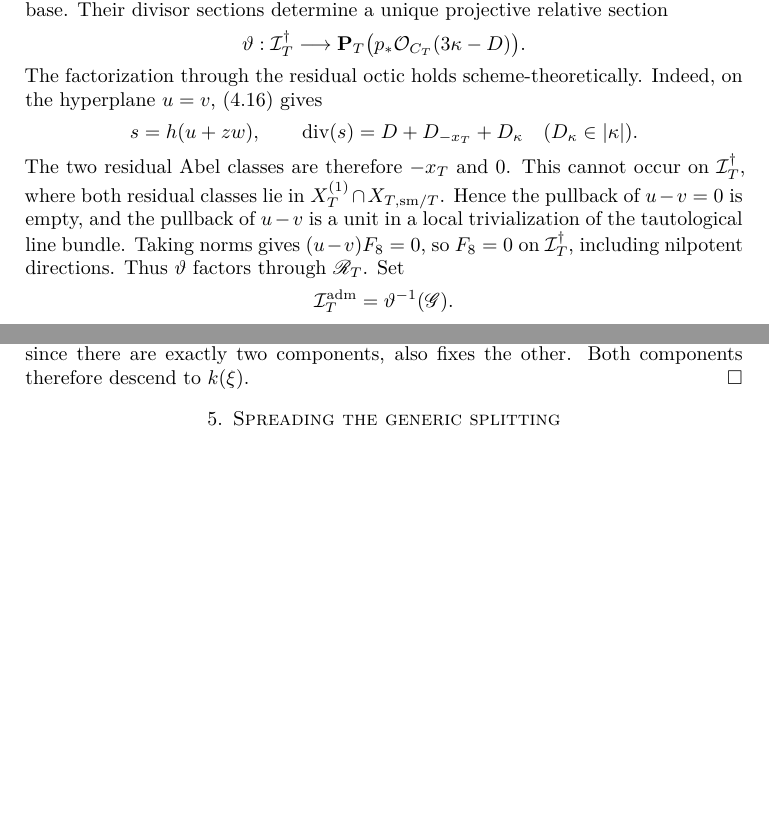
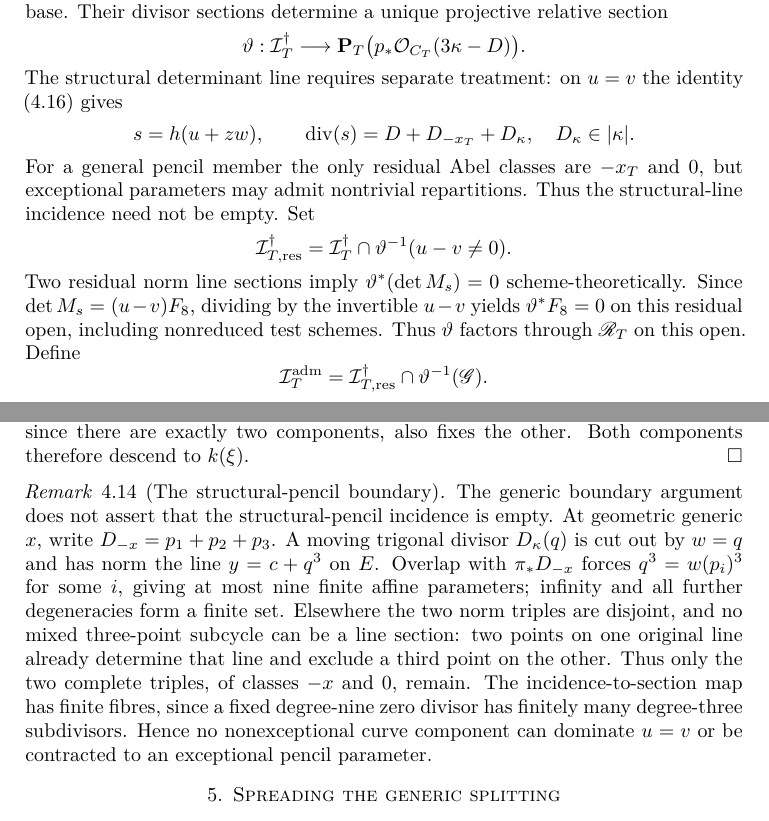
Before and after one commit to FDmd233/litt-problem-13-g2, a LaTeX paper (Litt_Problem_13_G2_complete.tex): two parts of pages 24 and 28 of 41, joined at a grey line, cut so that both start at the same text, the shorter picture padded with empty space. Compiled offline with pdfLaTeX.

Commit message:
Repair proof statements and clarify Tannaka arguments

```diff
--- a/Litt_Problem_13_G2_complete.tex
+++ b/Litt_Problem_13_G2_complete.tex
@@ -56,7 +56,7 @@
 \title[A realization of $G_2$ for Litt Problem No. 13]
       {A Realization of $G_2$ for Litt Problem No. 13}
 \author{OpenAI}
-\date{September 30, 2026}
+\date{October 21, 2026}
 
 \hypersetup{
   pdftitle={A Realization of G2 for Litt Problem No. 13},
@@ -1926,22 +1927,30 @@ projective relative section
  \vartheta:\cI_T^\dagger\longrightarrow
  \PP_T\bigl(p_*\mathcal O_{C_T}(3\kappa-D)\bigr).
 \]
-The factorization through the residual octic holds scheme-theoretically.
-Indeed, on the hyperplane $u=v$, \eqref{eq:structural-pencil} gives
+The structural determinant line requires separate treatment:
+on $u=v$ the identity \eqref{eq:structural-pencil} gives
 \[
  s=h(u+zw),\qquad
- \operatorname{div}(s)=D+D_{-x_T}+D_\kappa
- \quad(D_\kappa\in|\kappa|).
-\]
-The two residual Abel classes are therefore $-x_T$ and $0$.  This cannot
-occur on $\cI_T^\dagger$, where both residual classes lie in
-$X_T^{(1)}\cap X_{T,\mathrm{sm}/T}$.  Hence the pullback of $u-v=0$ is
-empty, and the pullback of $u-v$ is a unit in a local trivialization of the
-tautological line bundle.  Taking norms gives $(u-v)F_8=0$, so $F_8=0$ on
-$\cI_T^\dagger$, including nilpotent directions.  Thus $\vartheta$ factors
-through $\mathscr R_T$.  Set
-\[
- \cI_T^{\mathrm{adm}}=\vartheta^{-1}(\mathscr G).
+ \operatorname{div}(s)=D+D_{-x_T}+D_\kappa,\quad
+ D_\kappa\in|\kappa|.
+\]
+For a general pencil member the only residual Abel classes
+are $-x_T$ and $0$, but exceptional parameters may admit
+nontrivial repartitions. Thus the structural-line incidence
+need not be empty. Set
+\[
+ \cI_{T,\mathrm{res}}^\dagger
+  =\cI_T^\dagger\cap\vartheta^{-1}(u-v\ne0).
+\]
+Two residual norm line sections imply
+$\vartheta^*(\det M_s)=0$ scheme-theoretically.
+Since $\det M_s=(u-v)F_8$, dividing by the invertible
+$u-v$ yields $\vartheta^*F_8=0$ on this residual open,
+including nonreduced test schemes. Thus $\vartheta$ factors
+through $\mathscr R_T$ on this open. Define
+\[
+ \cI_T^{\mathrm{adm}}
+  =\cI_{T,\mathrm{res}}^\dagger\cap\vartheta^{-1}(\mathscr G).
 \]
 
 \begin{proposition}[Abel-incidence identification]
@@ -2249,6 +2258,26 @@ lies on exactly one geometric component.  Galois therefore fixes the
 component containing $y_+$ and, since there are exactly two components,
 also fixes the other.  Both components therefore descend to $k(\xi)$.
 \end{proof}
+
+\begin{remark}[The structural-pencil boundary]\label{rem:structural-pencil-correction}
+The generic boundary argument does not assert that
+the structural-pencil incidence is empty. At geometric generic
+$x$, write $D_{-x}=p_1+p_2+p_3$. A moving trigonal divisor
+$D_\kappa(q)$ is cut out by $w=q$ and has norm the line
+$y=c+q^3$ on $E$. Overlap with $\pi_*D_{-x}$ forces
+$q^3=w(p_i)^3$ for some $i$, giving at most nine finite
+affine parameters; infinity and all further degeneracies
+form a finite set. Elsewhere the two norm triples are
+disjoint, and no mixed three-point subcycle can be a
+line section: two points on one original line already
+determine that line and exclude a third point on the other.
+Thus only the two complete triples, of classes $-x$ and
+$0$, remain. The incidence-to-section map has finite fibres,
+since a fixed degree-nine zero divisor has finitely many
+degree-three subdivisors. Hence no nonexceptional curve
+component can dominate $u=v$ or be contracted to an
+exceptional pencil parameter.
+\end{remark}
 
 \section{Spreading the generic splitting}\label{sec:spreading}
 
```
Also changed, not shown: Litt_Problem_13_G2_complete.tex (1 more changed lines).
